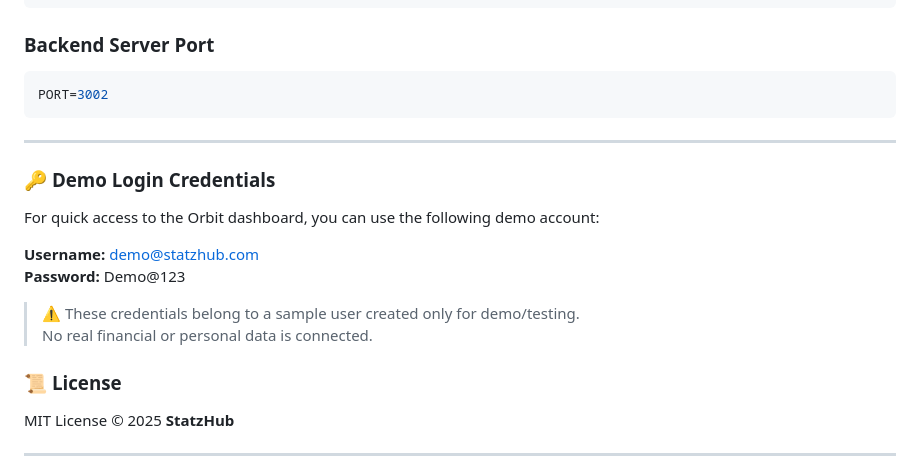
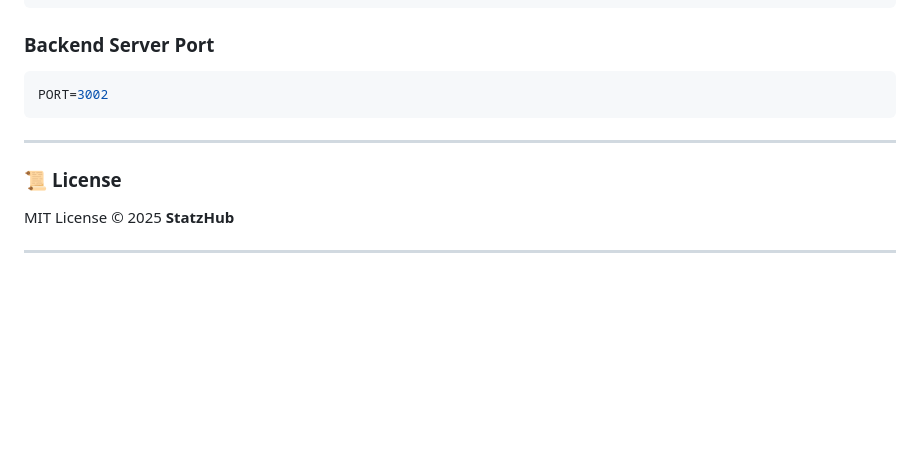
Before and after one commit to asoleshubham0125/StatzHub, a Markdown page: README.md, the part around the change. GitHub-like rendering; blank space fills up the shorter version.

```diff
--- a/README.md
+++ b/README.md
@@ -311,16 +311,6 @@ PORT=3002
 
 ---
 
-### 🔑 **Demo Login Credentials**
-
-For quick access to the Orbit dashboard, you can use the following demo account:
-
-**Username:** demo@statzhub.com
-**Password:** Demo@123
-
-> ⚠️ These credentials belong to a sample user created only for demo/testing.
-> No real financial or personal data is connected.
-
 ### 📜 **License**
 
 MIT License © 2025 **StatzHub**
```
